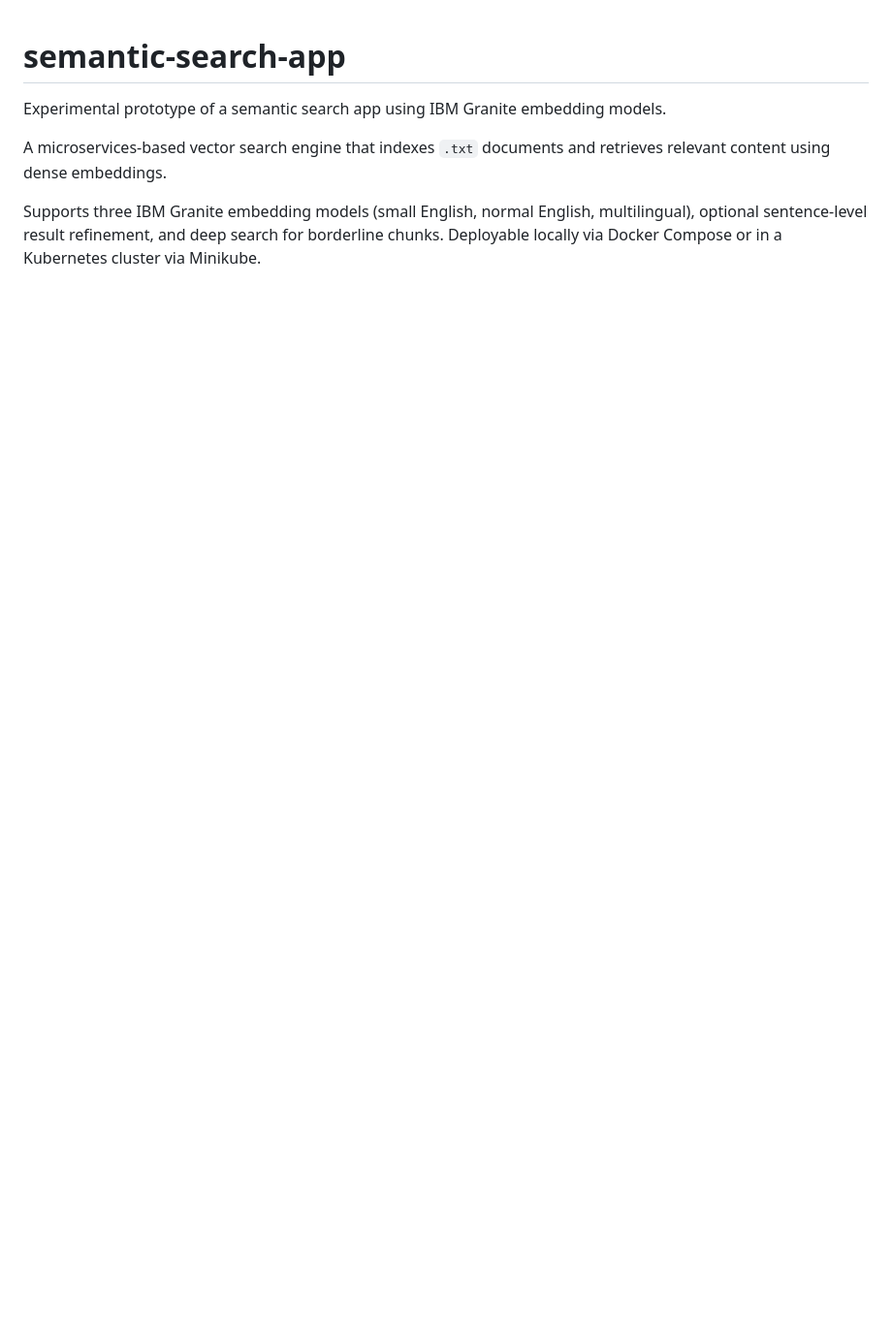
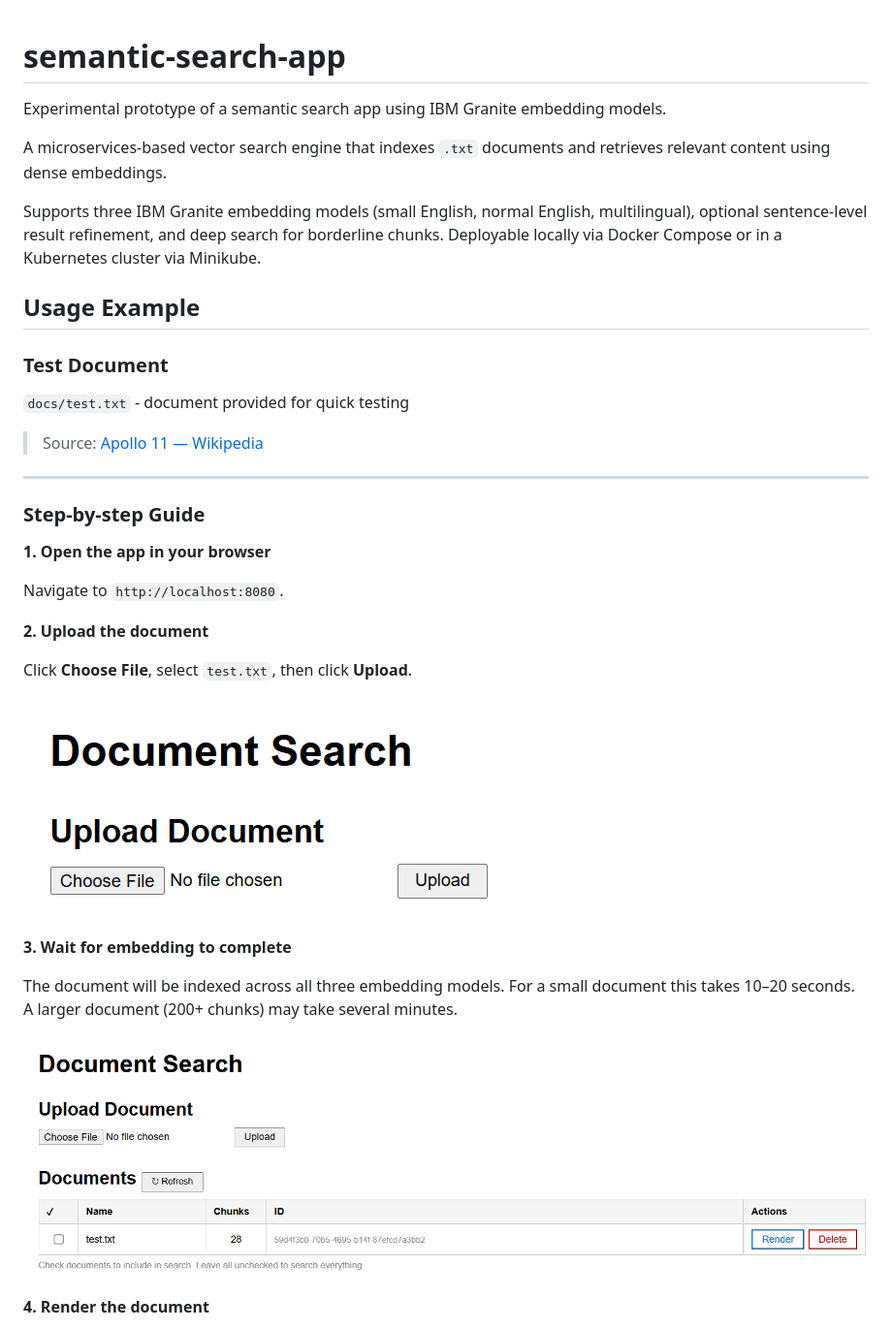
Before and after one commit to Vafth/semantic-search-app, a Markdown page: README.md, the part around one of its changes. Shown at 97% size. GitHub-like rendering; pictures changed too: docs/screenshots/document-list.png (added), docs/screenshots/upload.png (added); blank space fills up the shorter version.

Commit message:
docs: add usage guide, test document and search examples to README

```diff
--- a/README.md
+++ b/README.md
@@ -9,3 +9,32 @@ Supports three IBM Granite embedding models (small English, normal English, mult
 optional sentence-level result refinement, and deep search for borderline chunks.
 Deployable locally via Docker Compose or in a Kubernetes cluster via Minikube.
 
+## Usage Example
+
+### Test Document
+
+`docs/test.txt` - document provided for quick testing
+> Source: [Apollo 11 — Wikipedia](https://en.wikipedia.org/wiki/Apollo_11)
+
+---
+
+### Step-by-step Guide
+
+**1. Open the app in your browser**
+
+Navigate to `http://localhost:8080`.
+
+**2. Upload the document**
+
+Click **Choose File**, select `test.txt`, then click **Upload**.
+
+![Upload document](docs/screenshots/upload.png)
+
+**3. Wait for embedding to complete**
+
+The document will be indexed across all three embedding models. For a small document this takes 10–20 seconds. A larger document (200+ chunks) may take several minutes.
+
+![Document list after upload](docs/screenshots/document-list.png)
+
+**4. Render the document**
+
```
Also changed, not shown: other parts of README.md (+57 -39 lines), docs/screenshots/document-render.png (added), docs/screenshots/search-results1.png (added), docs/screenshots/search-results2.png (added), 2 other files.
